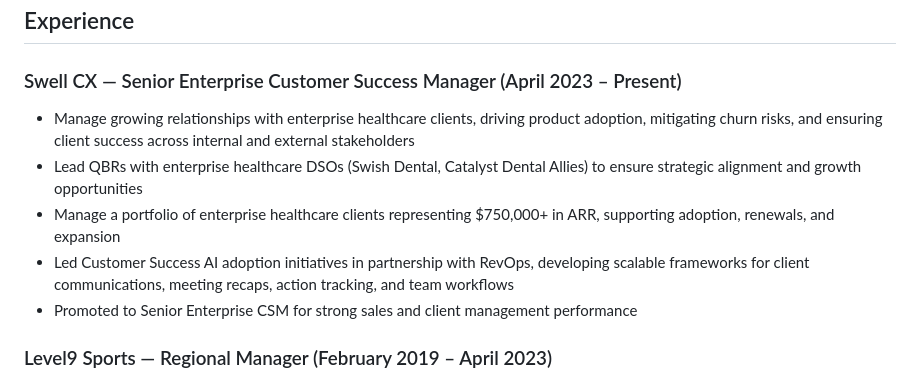
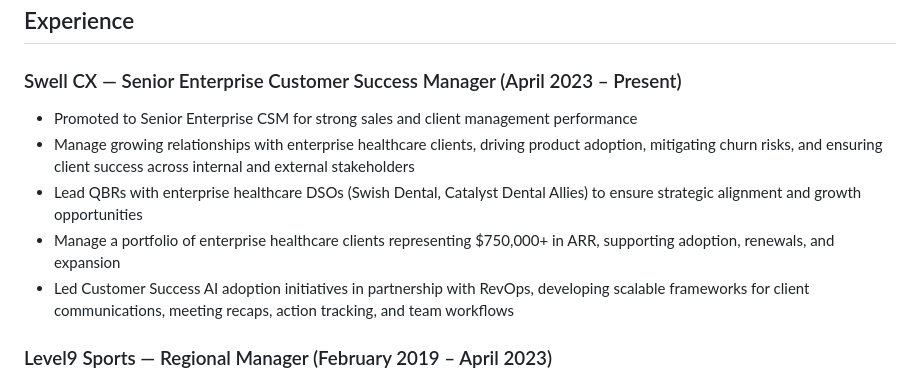
Before and after one commit to camerontannerdees-collab/cameron-dees-portfolio, a Markdown page: api/cameron-info.md, the part around the change. Drawn GitHub-style.

Commit message:
Fix promotion bullet order — promotion was not for AI work

```diff
--- a/api/cameron-info.md
+++ b/api/cameron-info.md
@@ -72,11 +72,11 @@ Collaboration, efficiency, continuous improvement, clear communication, adaptabi
 ## Experience
 
 ### Swell CX — Senior Enterprise Customer Success Manager (April 2023 – Present)
+- Promoted to Senior Enterprise CSM for strong sales and client management performance
 - Manage growing relationships with enterprise healthcare clients, driving product adoption, mitigating churn risks, and ensuring client success across internal and external stakeholders
 - Lead QBRs with enterprise healthcare DSOs (Swish Dental, Catalyst Dental Allies) to ensure strategic alignment and growth opportunities
 - Manage a portfolio of enterprise healthcare clients representing $750,000+ in ARR, supporting adoption, renewals, and expansion
 - Led Customer Success AI adoption initiatives in partnership with RevOps, developing scalable frameworks for client communications, meeting recaps, action tracking, and team workflows
-- Promoted to Senior Enterprise CSM for strong sales and client management performance
 
 ### Level9 Sports — Regional Manager (February 2019 – April 2023)
 - Managed a team of 15 in the outdoor industry
```
